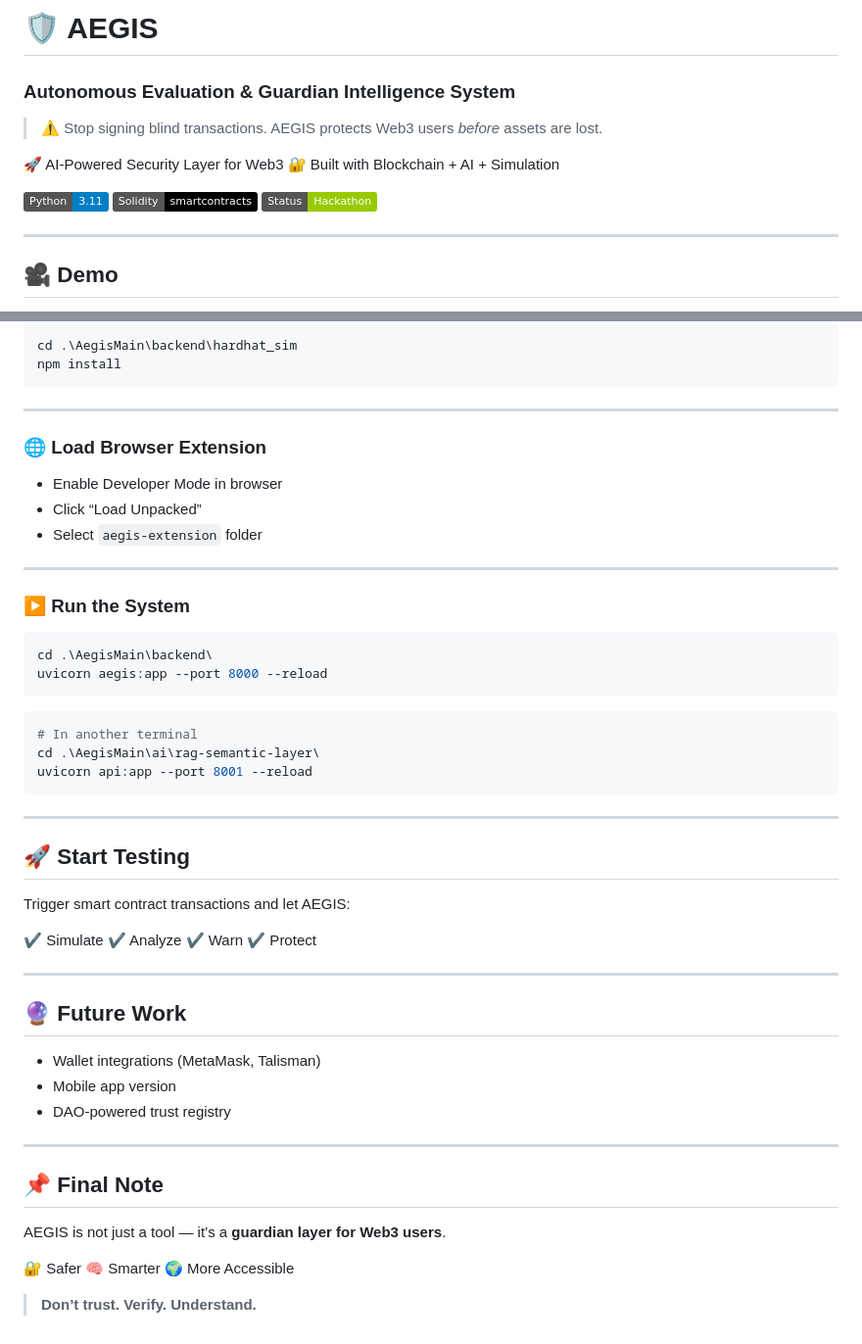
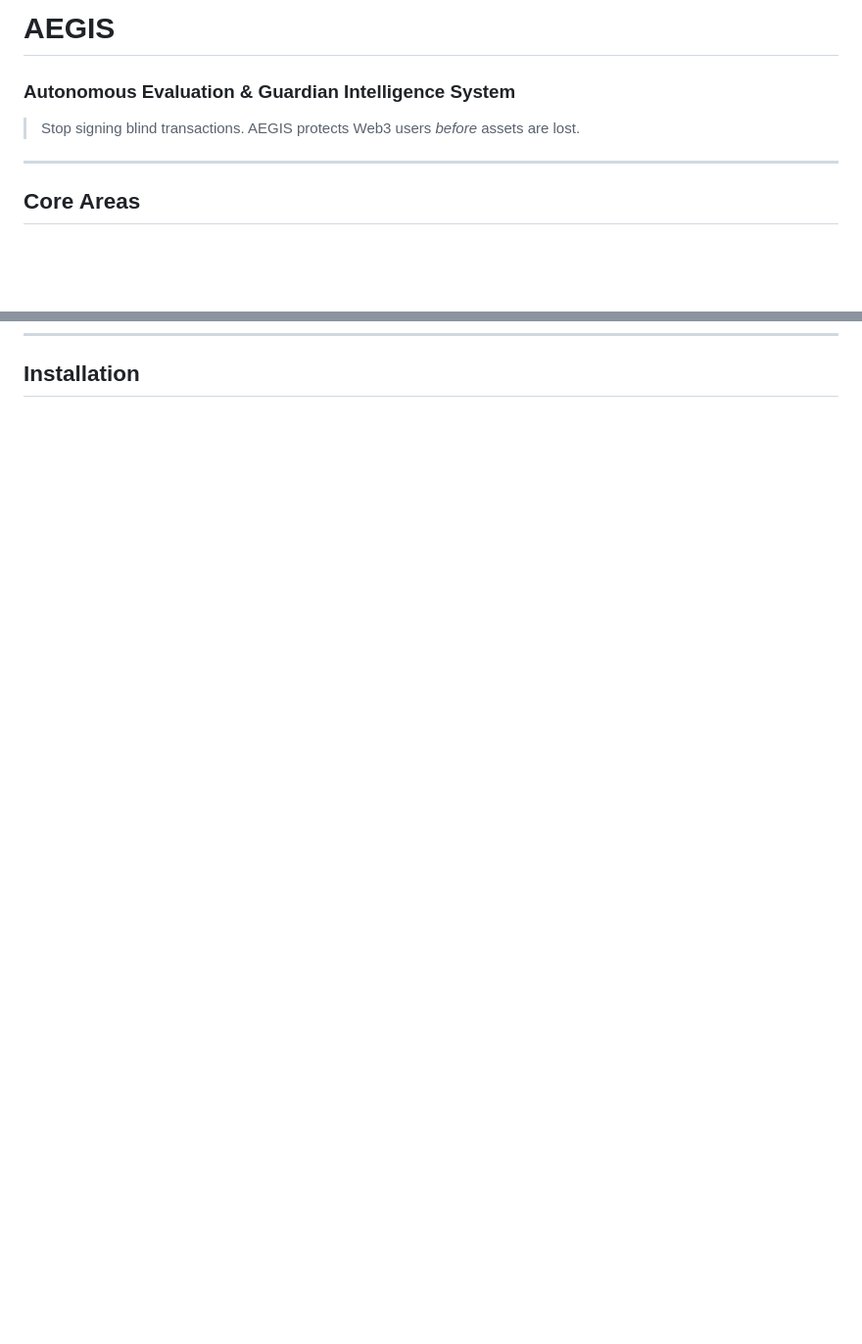
Before and after one commit to TiffnieXAI/AegisMain, a Markdown page: README.md, 2 parts joined by grey strips. Shown at 98% size. GitHub-like rendering; badges without logos; blank space fills up the shorter version.

````diff
--- a/README.md
+++ b/README.md
@@ -1,18 +1,11 @@
-# 🛡️ AEGIS
+# AEGIS
 
 ### Autonomous Evaluation & Guardian Intelligence System
 
-> ⚠️ Stop signing blind transactions.
+> Stop signing blind transactions.
 > AEGIS protects Web3 users *before* assets are lost.
-
-🚀 AI-Powered Security Layer for Web3
-🔐 Built with Blockchain + AI + Simulation
-
-![Python](https://img.shields.io/badge/Python-3.11-blue)
-![Solidity](https://img.shields.io/badge/Solidity-smartcontracts-black)
-![Status](https://img.shields.io/badge/Status-Hackathon-green)
 
 ---
 
-## 🎥 Demo
+## Core Areas
 
@@ -179,58 +181 @@ bash setup.ps1
-```powershell
-cd .\AegisMain\backend\hardhat_sim
-npm install
-```
-
----
-
-### 🌐 Load Browser Extension
-
-* Enable Developer Mode in browser
-* Click “Load Unpacked”
-* Select `aegis-extension` folder
-
----
-
-### ▶️ Run the System
-
-```powershell
-cd .\AegisMain\backend\
-uvicorn aegis:app --port 8000 --reload
-```
-
-```powershell
-# In another terminal
-cd .\AegisMain\ai\rag-semantic-layer\
-uvicorn api:app --port 8001 --reload
-```
-
----
-
-## 🚀 Start Testing
-
-Trigger smart contract transactions and let AEGIS:
-
-✔ Simulate
-✔ Analyze
-✔ Warn
-✔ Protect
-
----
-
-## 🔮 Future Work
-
-* Wallet integrations (MetaMask, Talisman)
-* Mobile app version
-* DAO-powered trust registry
-
----
-
-## 📌 Final Note
-
-AEGIS is not just a tool — it’s a **guardian layer for Web3 users**.
-
-🔐 Safer
-🧠 Smarter
-🌍 More Accessible
-
-> **Don’t trust. Verify. Understand.**
+## Installation
````
Also changed, not shown: other parts of README.md (+117 -108 lines).
